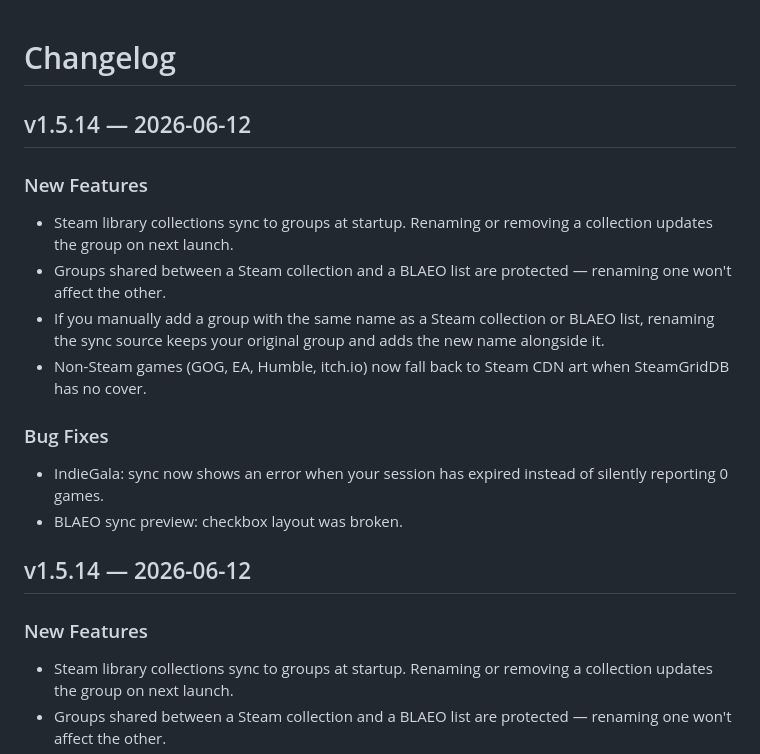
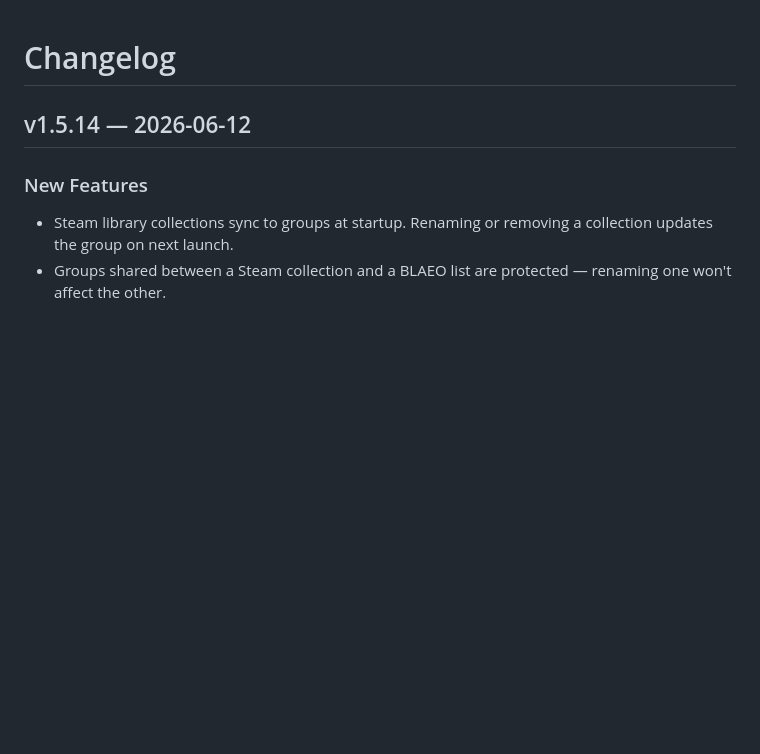
Before and after one commit to RobbyRatpoison/PlayDate, a Markdown page: CHANGELOG.md, the part around the change. GitHub-like rendering; blank space fills up the shorter version.

Commit message:
release: v1.5.14

```diff
--- a/CHANGELOG.md
+++ b/CHANGELOG.md
@@ -1,17 +1,4 @@
 # Changelog
-
-## v1.5.14 — 2026-06-12
-### New Features
-
-- Steam library collections sync to groups at startup. Renaming or removing a collection updates the group on next launch.
-- Groups shared between a Steam collection and a BLAEO list are protected — renaming one won't affect the other.
-- If you manually add a group with the same name as a Steam collection or BLAEO list, renaming the sync source keeps your original group and adds the new name alongside it.
-- Non-Steam games (GOG, EA, Humble, itch.io) now fall back to Steam CDN art when SteamGridDB has no cover.
-
-### Bug Fixes
-
-- IndieGala: sync now shows an error when your session has expired instead of silently reporting 0 games.
-- BLAEO sync preview: checkbox layout was broken.
 
 ## v1.5.14 — 2026-06-12
 ### New Features
```
